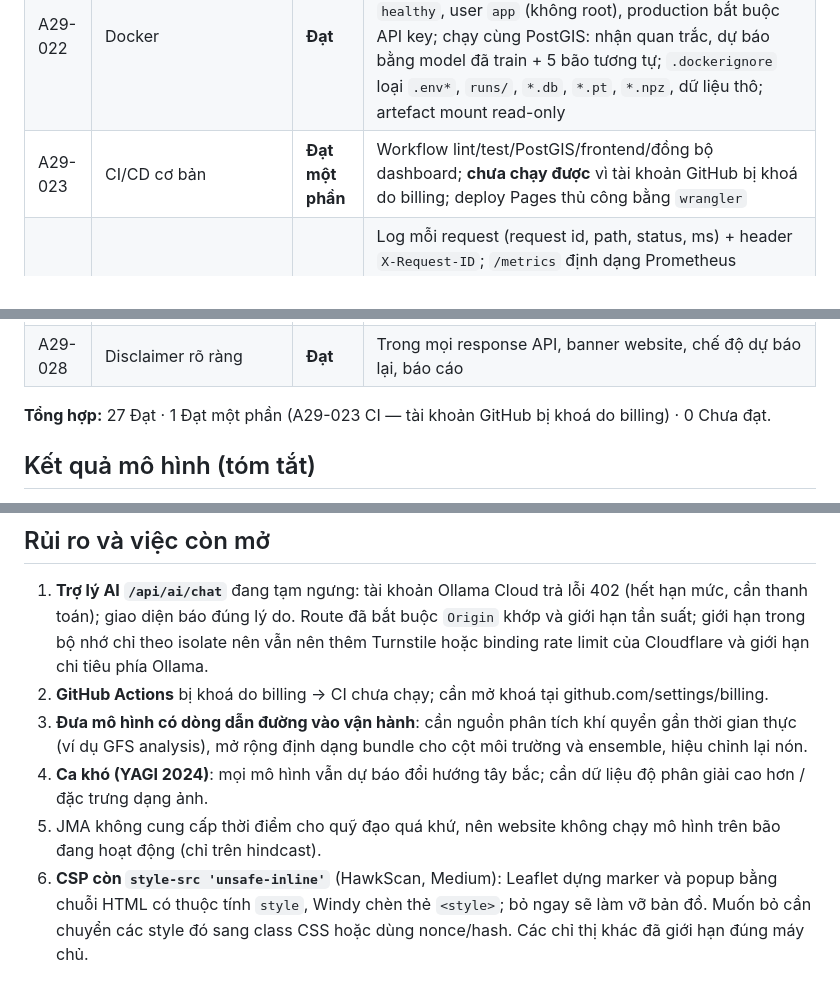
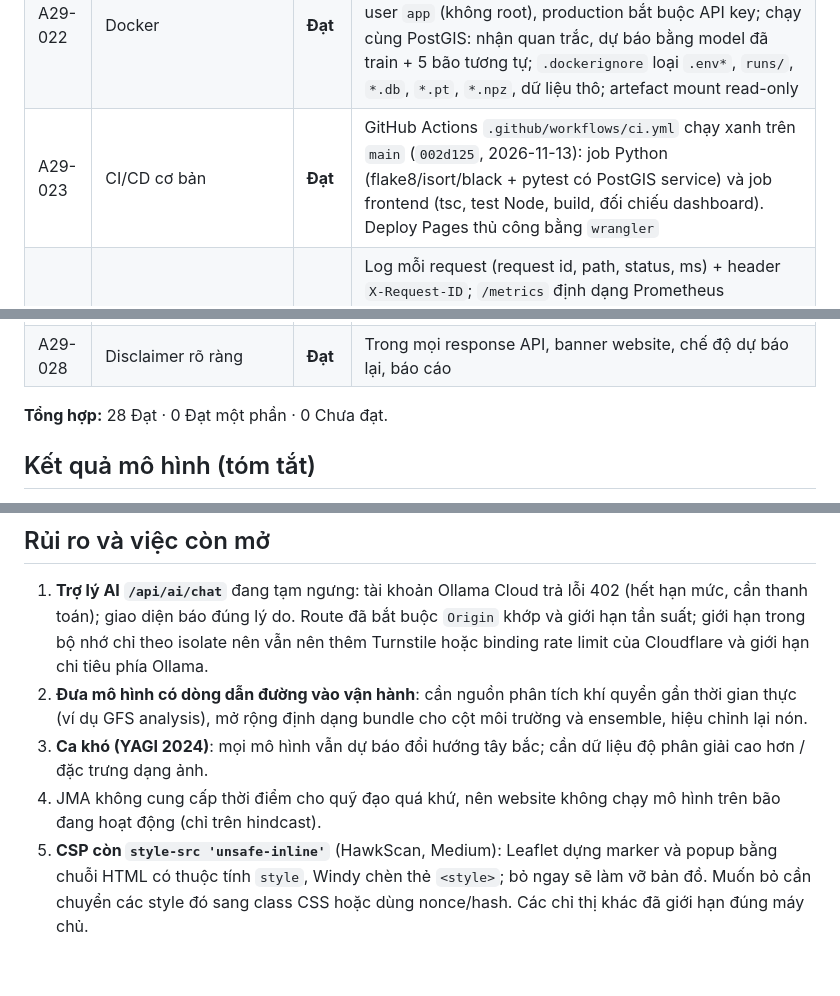
Before and after one commit to VietManh05/typhoon-track-vietnam, a Markdown page: docs/acceptance/README.md, 3 parts joined by grey strips. Rendered like a GitHub page.

Commit message:
docs(acceptance): mark CI criterion A29-023 as passed
GitHub Actions ran green on main at 002d125 after the account billing
lock was lifted.

Co-Authored-By: Claude Opus 5.5 <noreply@anthropic.com>

```diff
--- a/docs/acceptance/README.md
+++ b/docs/acceptance/README.md
@@ -46,14 +47,14 @@ còn giới hạn nêu rõ; **Chưa đạt** = chưa có. Không đánh "Đạt"
 | A29-020 | Cảnh báo nếu triển khai | **Đạt** | Đăng ký vị trí/bán kính/thời hạn → bản nháp cảnh báo idempotent có cooldown; kênh gửi webhook ký HMAC-SHA256, thử lại tối đa 5 lần, không gửi trùng, chỉ HTTPS (`operations/delivery.py`, `tests/test_alert_delivery.py` với máy nhận cục bộ). **Tắt mặc định** (`ALERT_DELIVERY_ENABLED`) — bật khi có phê duyệt nghiệp vụ |
 | A29-021 | Unit/integration/model tests | **Đạt** | 177 test Python (unit, API, migration SQLite/PostGIS, model, pipeline) + 42 test Node (Functions, frontend) |
 | A29-022 | Docker | **Đạt** | Build lại sau sửa bảo mật (`cc5c19c`, `1fee1c9`): exit 0, torch 2.15.0+cpu chỉ từ index PyTorch; container `healthy`, user `app` (không root), production bắt buộc API key; chạy cùng PostGIS: nhận quan trắc, dự báo bằng model đã train + 5 bão tương tự; `.dockerignore` loại `.env*`, `runs/`, `*.db`, `*.pt`, `*.npz`, dữ liệu thô; artefact mount read-only |
-| A29-023 | CI/CD cơ bản | **Đạt một phần** | Workflow lint/test/PostGIS/frontend/đồng bộ dashboard; **chưa chạy được** vì tài khoản GitHub bị khoá do billing; deploy Pages thủ công bằng `wrangler` |
+| A29-023 | CI/CD cơ bản | **Đạt** | GitHub Actions `.github/workflows/ci.yml` chạy xanh trên `main` (`002d125`, 2026-11-13): job Python (flake8/isort/black + pytest có PostGIS service) và job frontend (tsc, test Node, build, đối chiếu dashboard). Deploy Pages thủ công bằng `wrangler` |
 | A29-024 | Logging/monitoring cơ bản | **Đạt** | Log mỗi request (request id, path, status, ms) + header `X-Request-ID`; `/metrics` định dạng Prometheus (histogram độ trễ, số dự báo, lỗi); **giám sát chất lượng mô hình thực tế**: dự báo đã phát được đối chiếu quan trắc đến sau (`operations/monitoring.py`, `typhoon-vn monitor`, exit 2 khi suy giảm). Chạy trên 20 hindcast: độ phủ nón 80/85/95/95/90% tại 6–72 h, sai số 72 h 408 km → `ok` |
 | A29-025 | Tài liệu cài đặt | **Đạt** | `README.md`, `docs/frontend.md`, `.env.example`, `make dashboard`, mục "Tái lập kết quả" trong báo cáo |
 | A29-026 | Tài liệu kiến trúc | **Đạt** | `docs/architecture.md` (cập nhật theo hệ thống thực tế) |
 | A29-027 | Báo cáo đánh giá | **Đạt** | `docs/report/README.md` + `comparison.md`, `significance.md`, `training_study.md`, `steering_study.md`, `cases.md` |
 | A29-028 | Disclaimer rõ ràng | **Đạt** | Trong mọi response API, banner website, chế độ dự báo lại, báo cáo |
 
-**Tổng hợp:** 27 Đạt · 1 Đạt một phần (A29-023 CI — tài khoản GitHub bị khoá do billing) · 0 Chưa đạt.
+**Tổng hợp:** 28 Đạt · 0 Đạt một phần · 0 Chưa đạt.
 
 ## Kết quả mô hình (tóm tắt)
 
@@ -71,16 +72,14 @@ còn giới hạn nêu rõ; **Chưa đạt** = chưa có. Không đánh "Đạt"
    `Origin` khớp và giới hạn tần suất; giới hạn trong bộ nhớ chỉ theo isolate nên
    vẫn nên thêm Turnstile hoặc binding rate limit của Cloudflare và giới hạn chi
    tiêu phía Ollama.
-2. **GitHub Actions** bị khoá do billing → CI chưa chạy; cần mở khoá tại
-   github.com/settings/billing.
-3. **Đưa mô hình có dòng dẫn đường vào vận hành**: cần nguồn phân tích khí quyển
+2. **Đưa mô hình có dòng dẫn đường vào vận hành**: cần nguồn phân tích khí quyển
    gần thời gian thực (ví dụ GFS analysis), mở rộng định dạng bundle cho cột môi
    trường và ensemble, hiệu chỉnh lại nón.
-4. **Ca khó (YAGI 2024)**: mọi mô hình vẫn dự báo đổi hướng tây bắc; cần dữ liệu
+3. **Ca khó (YAGI 2024)**: mọi mô hình vẫn dự báo đổi hướng tây bắc; cần dữ liệu
    độ phân giải cao hơn / đặc trưng dạng ảnh.
-5. JMA không cung cấp thời điểm cho quỹ đạo quá khứ, nên website không chạy mô
+4. JMA không cung cấp thời điểm cho quỹ đạo quá khứ, nên website không chạy mô
    hình trên bão đang hoạt động (chỉ trên hindcast).
-6. **CSP còn `style-src 'unsafe-inline'`** (HawkScan, Medium): Leaflet dựng marker
+5. **CSP còn `style-src 'unsafe-inline'`** (HawkScan, Medium): Leaflet dựng marker
    và popup bằng chuỗi HTML có thuộc tính `style`, Windy chèn thẻ `<style>`; bỏ
    ngay sẽ làm vỡ bản đồ. Muốn bỏ cần chuyển các style đó sang class CSS hoặc
    dùng nonce/hash. Các chỉ thị khác đã giới hạn đúng máy chủ.
```
Also changed, not shown: other parts of docs/acceptance/README.md (+3 -2 lines), docs/acceptance/HUONG_DAN_BAO_VE.md (+2 -2 lines), docs/planning/acceptance.md (+1 -1 lines).
